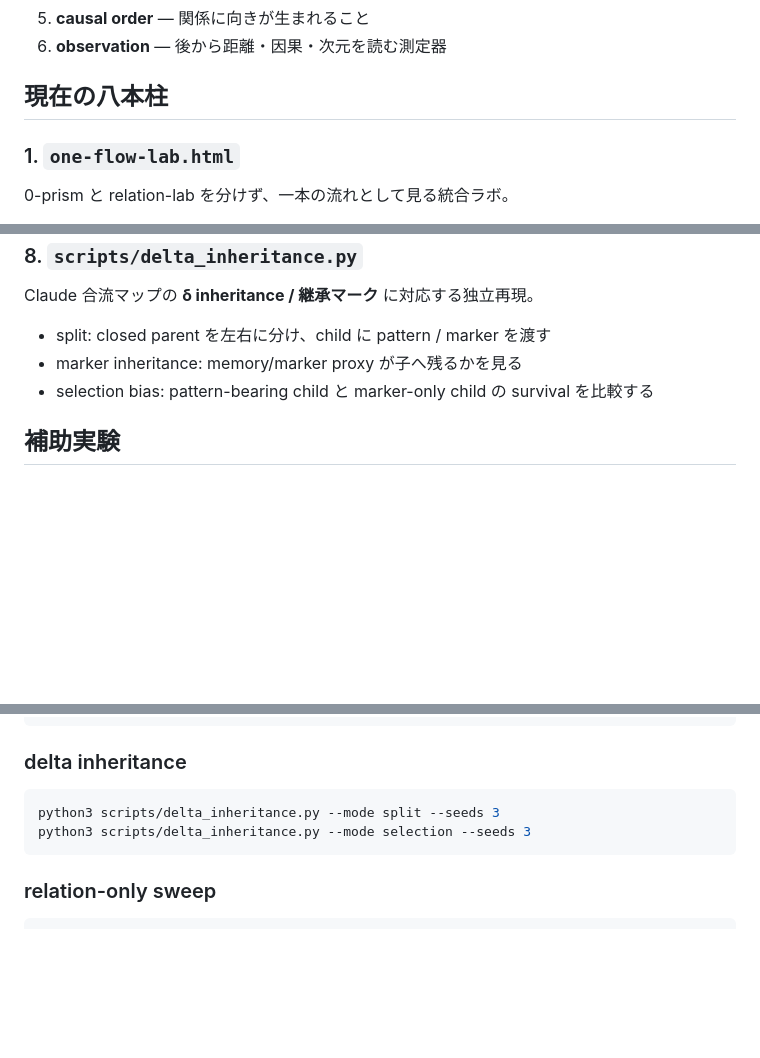
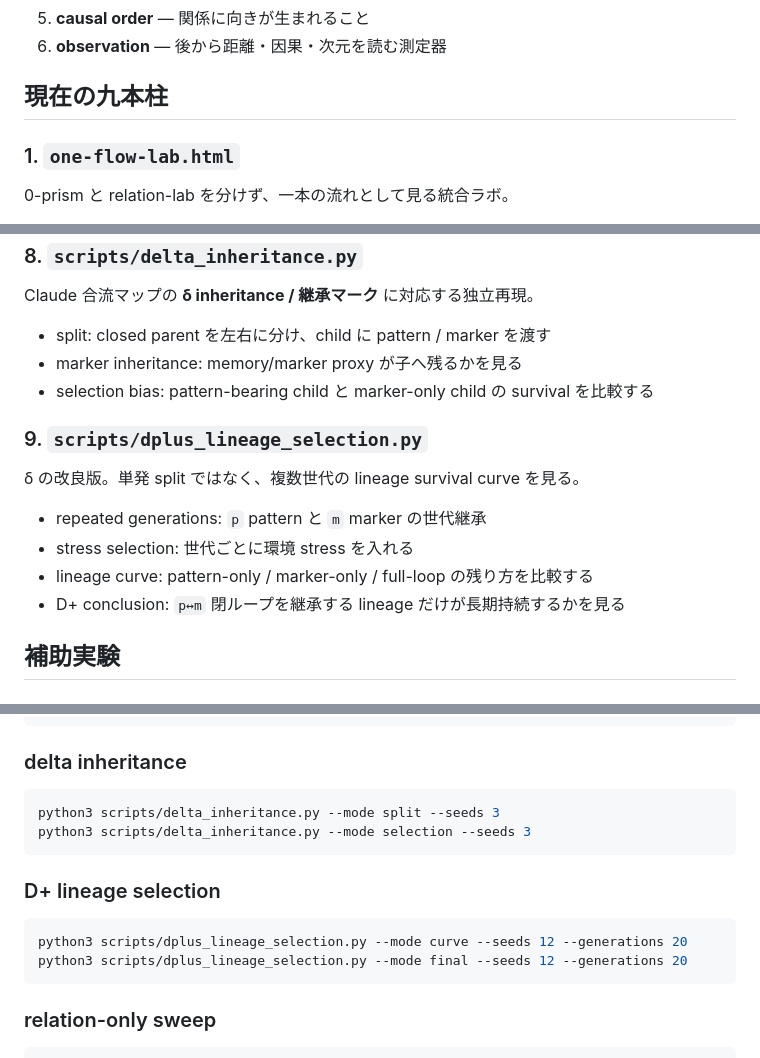
Before and after one commit to sunpotflower4460-cpu/0-looper, a Markdown page: README.md, 3 parts joined by grey strips. Rendered like a GitHub page; blank space fills up the shorter version.

Commit message:
Add D+ lineage selection to README

````diff
--- a/README.md
+++ b/README.md
@@ -19,7 +19,7 @@
 5. **causal order** — 関係に向きが生まれること
 6. **observation** — 後から距離・因果・次元を読む測定器
 
-## 現在の八本柱
+## 現在の九本柱
 
 ### 1. `one-flow-lab.html`
 
@@ -103,6 +103,15 @@ Claude 合流マップの **δ inheritance / 継承マーク** に対応する
 - marker inheritance: memory/marker proxy が子へ残るかを見る
 - selection bias: pattern-bearing child と marker-only child の survival を比較する
 
+### 9. `scripts/dplus_lineage_selection.py`
+
+δ の改良版。単発 split ではなく、複数世代の lineage survival curve を見る。
+
+- repeated generations: `p` pattern と `m` marker の世代継承
+- stress selection: 世代ごとに環境 stress を入れる
+- lineage curve: pattern-only / marker-only / full-loop の残り方を比較する
+- D+ conclusion: `p↔m` 閉ループを継承する lineage だけが長期持続するかを見る
+
 ## 補助実験
 
 ### `relation-lab-v3.html`
@@ -179,6 +188,13 @@ python3 scripts/delta_inheritance.py --mode split --seeds 3
 python3 scripts/delta_inheritance.py --mode selection --seeds 3
 ```
 
+### D+ lineage selection
+
+```bash
+python3 scripts/dplus_lineage_selection.py --mode curve --seeds 12 --generations 20
+python3 scripts/dplus_lineage_selection.py --mode final --seeds 12 --generations 20
+```
+
 ### relation-only sweep
 
 ```bash
````
Also changed, not shown: other parts of README.md (+1 -0 lines).
